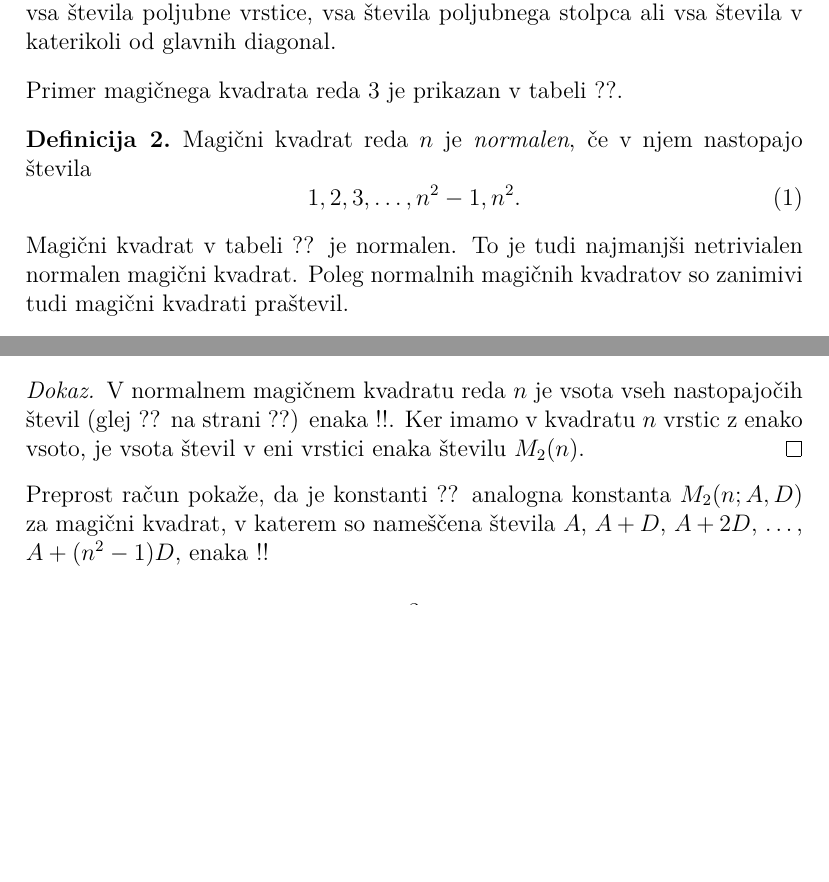
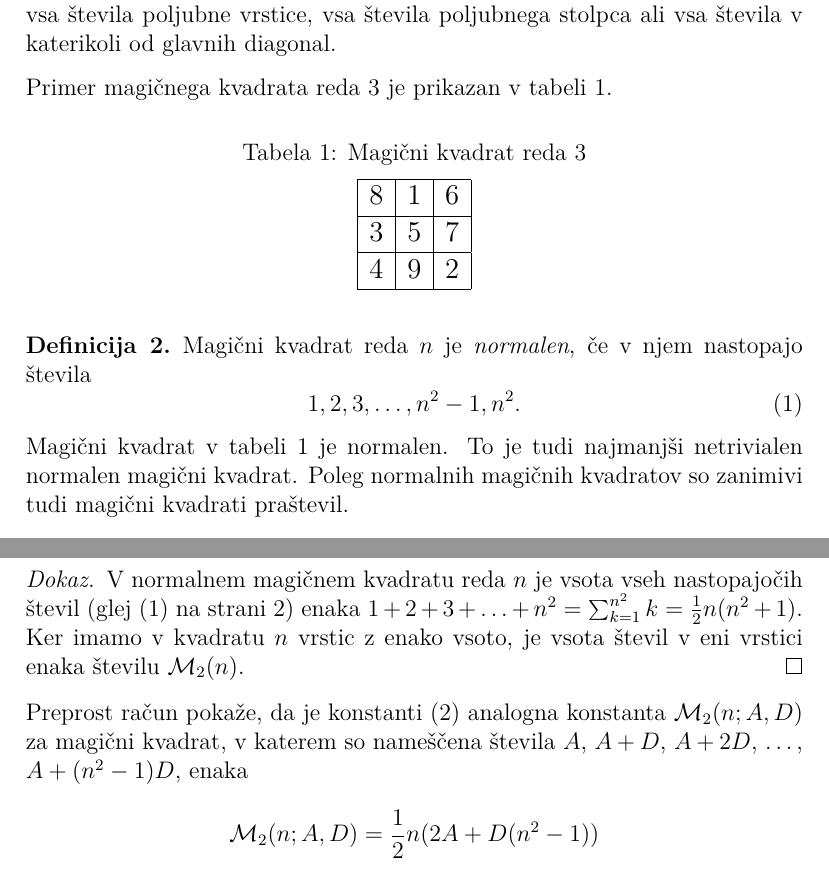
Before and after one commit to Urban-Slabe/RP-Naloge, a LaTeX document (06-magicni-kvadrati/magic.tex): two parts of pages 2 and 3 of 5 before the commit and two parts of pages 2 and 4 of 5 after it, joined at a grey line, cut so that both start at the same text, the shorter picture padded with empty space. Compiled offline with pdfLaTeX.

Commit message:
Vaje 11. 11. 2026

```diff
--- a/06-magicni-kvadrati/magic.tex
+++ b/06-magicni-kvadrati/magic.tex
@@ -3,8 +3,10 @@
 \usepackage[utf8]{inputenc}
 \usepackage[T1]{fontenc}
 \usepackage{lmodern}
+\usepackage{amsmath}
 \usepackage{amsthm}
 \usepackage{url}
+\usepackage{booktabs}
 
 % Nastavimo koliko prostora izpustimo pod napisom nad sliko ali tabelo.
 \setlength{\belowcaptionskip}{2mm}
@@ -16,6 +18,7 @@
 {\theoremstyle{definition}
 \newtheorem{definicija}{Definicija}
 }
+\newcommand{\m}{\mathcal{M}_2}
 % Kjer v besedilu naletite na niz `!!`, ga nadomestite z matematičnim izrazom
 % iz datoteke `magic-resitev.pdf`.
 
@@ -68,25 +71,34 @@ Prirejeno po:
    stolpca ali vsa števila v katerikoli od glavnih diagonal.
 \end{definicija}
 
-Primer magičnega kvadrata reda 3 je prikazan v tabeli ??. % sklic: table:mag3
-
+Primer magičnega kvadrata reda 3 je prikazan v tabeli \ref{table:mag3}. % sklic: table:mag3
+\begin{table}[!ht]
+\centering
+\caption{Magični kvadrat reda 3}
+\label{table:mag3}
+\large
+\begin{tabular}{|c|c|c|}
+   \hline
+   8 & 1 & 6 \\\hline
+   3 & 5 & 7 \\\hline
+   4 & 9 & 2 \\\hline
+\end{tabular}
+\normalsize
+\end{table}
 % - napis nad tabelo: Magični kvadrat reda 3
 % - oznaka: table:mag3
-% Začetek magičnega kvadrata
-%   8 & 1 & 6 \\\hline
-%   3 & 5 & 7 \\\hline
-%   4 & 9 & 2 \\\hline
-% Konec magičnega kvadrata
 
 \begin{definicija}
+
    Magični kvadrat reda \(n\) je \emph{normalen}, če v njem nastopajo števila
    \begin{equation}
+   \label{eq:numbers}
       % oznaka: eq:numbers
       1, 2, 3, \ldots, n^2-1, n^2.
    \end{equation}
 \end{definicija}
 
-Magični kvadrat v tabeli ?? je normalen.
+Magični kvadrat v tabeli \ref{table:mag3} je normalen.
 To je tudi najmanjši netrivialen normalen magični kvadrat.
 Poleg normalnih magičnih kvadratov so zanimivi tudi magični kvadrati praštevil. % sklic: table:mag3
 
@@ -176,16 +188,16 @@ in zato kvadrat ni normalen.
 
 \begin{proof}
    V normalnem magičnem kvadratu reda \(n\) je vsota vseh nastopajočih
-   števil (glej ?? na strani ??) enaka
-   !!. Ker imamo
+   števil (glej \eqref{eq:numbers} na strani \pageref{eq:numbers}) enaka
+   \(1 + 2 + 3 + \ldots + n^2 = \sum_{k=1}^{n^2}k = \frac{1}{2}n(n^2 + 1)\). Ker imamo
    v kvadratu \(n\) vrstic z enako vsoto, je vsota števil v eni vrstici
-   enaka številu \(M_2(n)\). % sklica: eq:numbers, eq:numbers
+   enaka številu \(\m(n)\). % sklica: eq:numbers, eq:numbers
 \end{proof}
 
-Preprost račun pokaže, da je konstanti ?? analogna konstanta
-\(M_2(n;A,D)\) za magični kvadrat, v katerem so nameščena števila
+Preprost račun pokaže, da je konstanti \eqref{eq:mc} analogna konstanta
+\(\m(n;A,D)\) za magični kvadrat, v katerem so nameščena števila
 \(A\), \(A+D\), \(A+2D\), \ldots, \(A+(n^2-1)D\), enaka % sklic: eq:mc
-!!
+\[\m(n;A,D) = \frac{1}{2}n(2A + D(n^2 - 1))\]
 
 \begin{definicija}
       Če vsako od števil v normalnem magičnem kvadratu reda \(n\) odštejemo
```
Also changed, not shown: 06-magicni-kvadrati/magic.tex (26 more changed lines).
